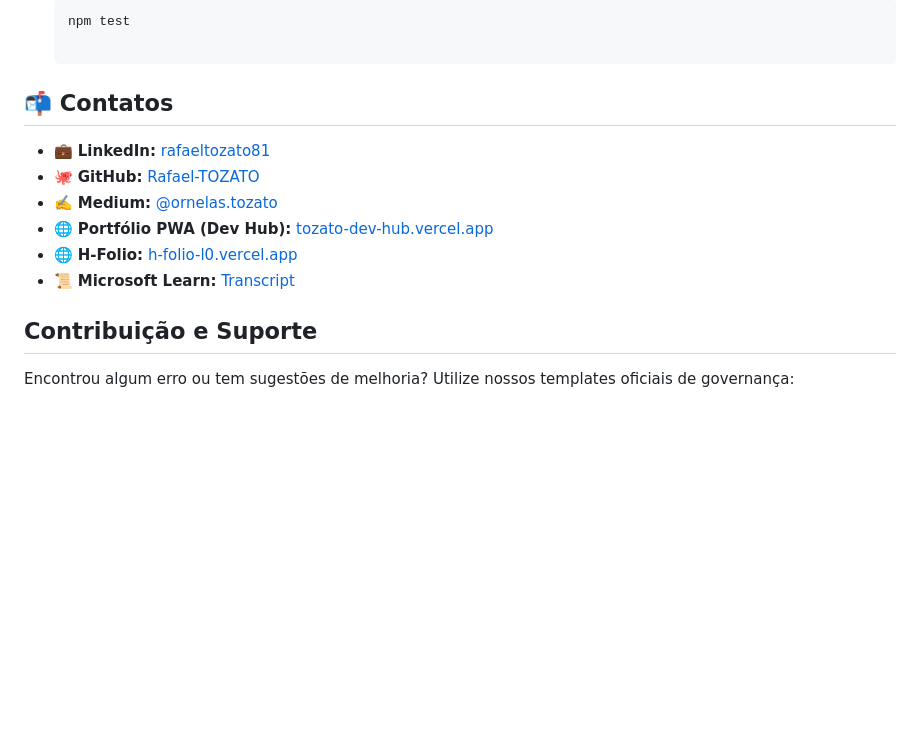
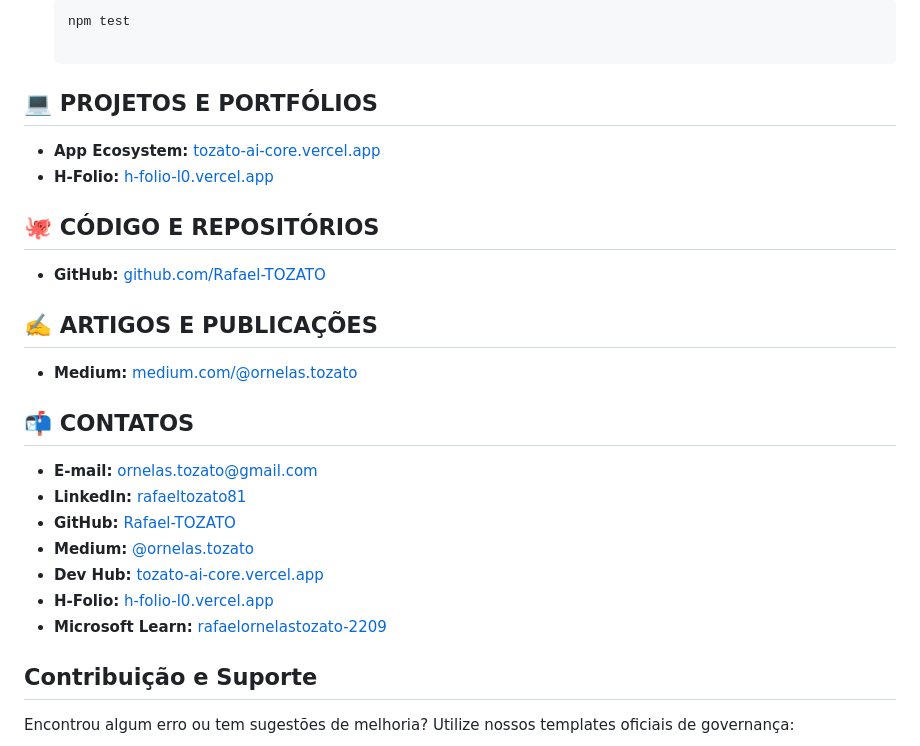
Before and after one commit to Rafael-TOZATO/tozato-dev-hub, a Markdown page: README.md, the part around the change. Rendered like a GitHub page; blank space fills up the shorter version.

Commit message:
Revise README with projects and contact details
Updated contact information and added sections for projects, portfolios, and publications.

Signed-off-by: Rafael Ornelas Tozato <ornelas.tozato@gmail.com>

````diff
--- a/README.md
+++ b/README.md
@@ -62,14 +62,24 @@ Requer Node.js 18 ou superior.
 
     ```
 
-## 📬 Contatos
+## 💻 PROJETOS E PORTFÓLIOS
+- **App Ecosystem:** [tozato-ai-core.vercel.app](https://tozato-ai-core.vercel.app)
+- **H-Folio:** [h-folio-l0.vercel.app](https://h-folio-l0.vercel.app)
 
-- 💼 **LinkedIn:** [rafaeltozato81](https://www.linkedin.com/in/rafaeltozato81)
-- 🐙 **GitHub:** [Rafael-TOZATO](https://github.com/Rafael-TOZATO)
-- ✍️ **Medium:** [@ornelas.tozato](https://medium.com/@ornelas.tozato)
-- 🌐 **Portfólio PWA (Dev Hub):** [tozato-dev-hub.vercel.app](https://tozato-dev-hub.vercel.app)
-- 🌐 **H-Folio:** [h-folio-l0.vercel.app](https://h-folio-l0.vercel.app/)
-- 📜 **Microsoft Learn:** [Transcript](https://learn.microsoft.com/pt-br/users/rafaelornelastozato-2209/transcript/dzo2wizrzkx2853)
+## 🐙 CÓDIGO E REPOSITÓRIOS
+- **GitHub:** [github.com/Rafael-TOZATO](https://github.com/Rafael-TOZATO)
+
+## ✍️ ARTIGOS E PUBLICAÇÕES
+- **Medium:** [medium.com/@ornelas.tozato](https://medium.com/@ornelas.tozato)
+
+## 📬 CONTATOS
+- **E-mail:** ornelas.tozato@gmail.com
+- **LinkedIn:** [rafaeltozato81](https://www.linkedin.com/in/rafaeltozato81)
+- **GitHub:** [Rafael-TOZATO](https://github.com/Rafael-TOZATO)
+- **Medium:** [@ornelas.tozato](https://medium.com/@ornelas.tozato)
+- **Dev Hub:** [tozato-ai-core.vercel.app](https://tozato-ai-core.vercel.app)
+- **H-Folio:** [h-folio-l0.vercel.app](https://h-folio-l0.vercel.app)
+- **Microsoft Learn:** [rafaelornelastozato-2209](https://learn.microsoft.com/pt-br/users/rafaelornelastozato-2209)
 
 ## Contribuição e Suporte
 
````
